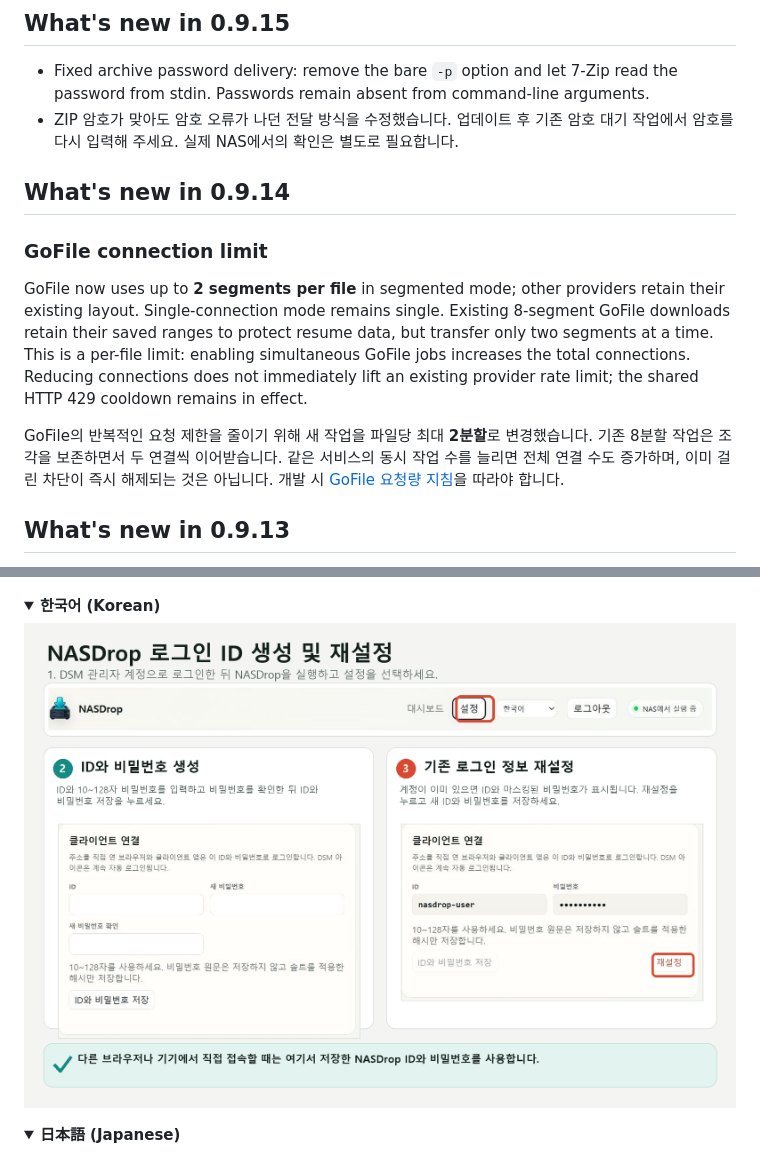
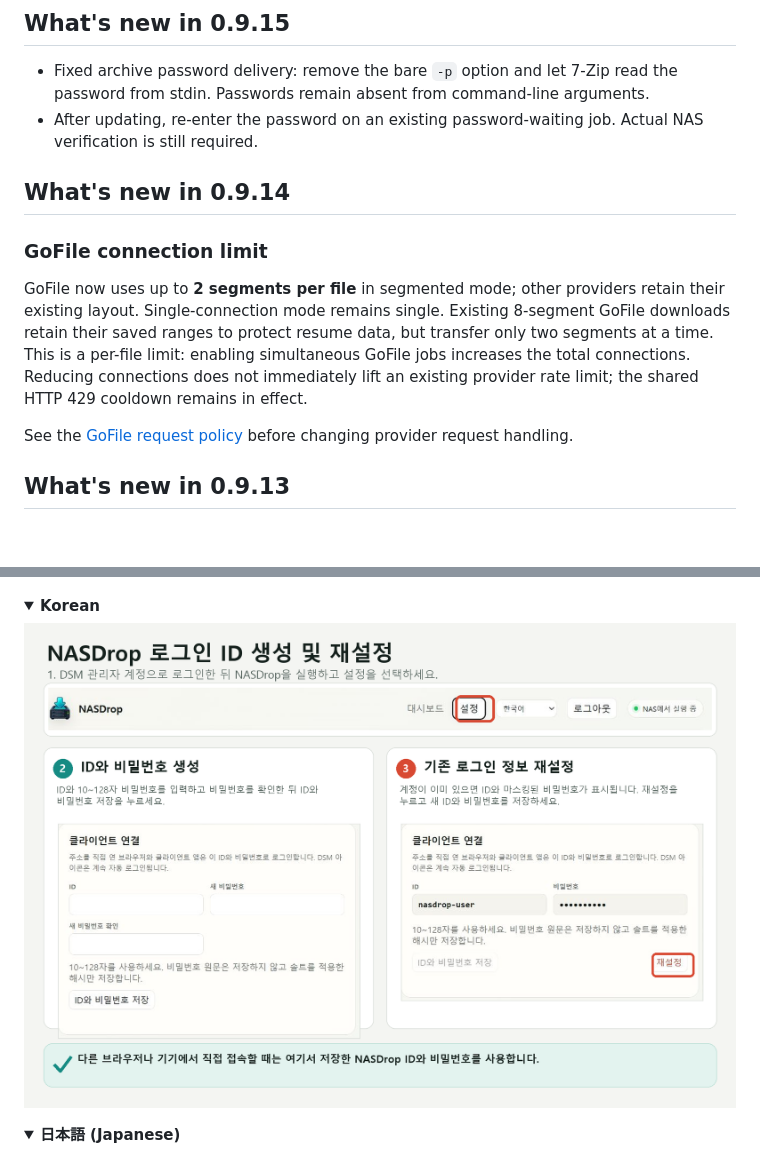
Before and after one commit to littleweirdlab0514-web/NASDROP, a Markdown page: README.md, 2 parts joined by grey strips. GitHub-like rendering; folded sections open; blank space fills up the shorter version.

```diff
--- a/README.md
+++ b/README.md
@@ -18,7 +18,7 @@ NASDrop is a self-hosted personal download portal for Synology DSM and Docker ho
 ## What's new in 0.9.15
 
 - Fixed archive password delivery: remove the bare `-p` option and let 7-Zip read the password from stdin. Passwords remain absent from command-line arguments.
-- ZIP 암호가 맞아도 암호 오류가 나던 전달 방식을 수정했습니다. 업데이트 후 기존 암호 대기 작업에서 암호를 다시 입력해 주세요. 실제 NAS에서의 확인은 별도로 필요합니다.
+- After updating, re-enter the password on an existing password-waiting job. Actual NAS verification is still required.
 
 ## What's new in 0.9.14
 
@@ -26,7 +26,7 @@ NASDrop is a self-hosted personal download portal for Synology DSM and Docker ho
 
 GoFile now uses up to **2 segments per file** in segmented mode; other providers retain their existing layout. Single-connection mode remains single. Existing 8-segment GoFile downloads retain their saved ranges to protect resume data, but transfer only two segments at a time. This is a per-file limit: enabling simultaneous GoFile jobs increases the total connections. Reducing connections does not immediately lift an existing provider rate limit; the shared HTTP 429 cooldown remains in effect.
 
-GoFile의 반복적인 요청 제한을 줄이기 위해 새 작업을 파일당 최대 **2분할**로 변경했습니다. 기존 8분할 작업은 조각을 보존하면서 두 연결씩 이어받습니다. 같은 서비스의 동시 작업 수를 늘리면 전체 연결 수도 증가하며, 이미 걸린 차단이 즉시 해제되는 것은 아닙니다. 개발 시 [GoFile 요청량 지침](docs/GOFILE_REQUEST_POLICY.md)을 따라야 합니다.
+See the [GoFile request policy](docs/GOFILE_REQUEST_POLICY.md) before changing provider request handling.
 
 ## What's new in 0.9.13
 
@@ -235,5 +235,5 @@ The following guides show how an authorized DSM user creates the first NASDrop I
 </details>
 
 <details>
-<summary><strong>한국어 (Korean)</strong></summary>
+<summary><strong>Korean</strong></summary>
 
```
Also changed, not shown: other parts of README.md (+6 -6 lines), AGENTS.md (+2 -0 lines).
